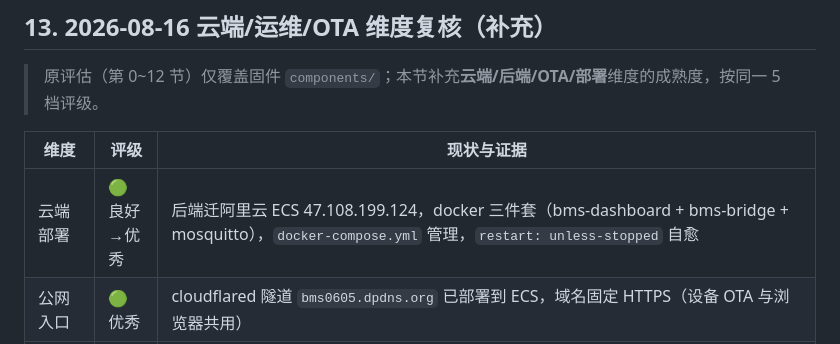
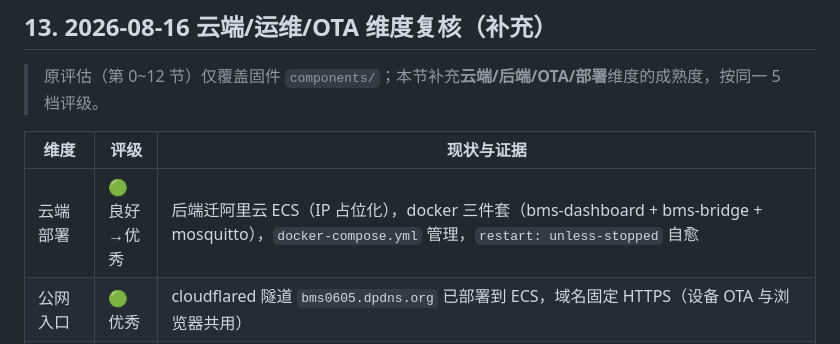
Before and after one commit to A123456123456-zrz/BMS-Dashboard, a Markdown page: 说明书/09_项目质量多维评估.md, the part around the change. Drawn GitHub-style.

```diff
--- a/说明书/09_项目质量多维评估.md
+++ b/说明书/09_项目质量多维评估.md
@@ -131,7 +131,7 @@ bms_config     (无依赖)
 
 | 维度 | 评级 | 现状与证据 |
 |---|---|---|
-| 云端部署 | 🟢 良好→优秀 | 后端迁阿里云 ECS 47.108.199.124，docker 三件套（bms-dashboard + bms-bridge + mosquitto），`docker-compose.yml` 管理，`restart: unless-stopped` 自愈 |
+| 云端部署 | 🟢 良好→优秀 | 后端迁阿里云 ECS（IP 占位化），docker 三件套（bms-dashboard + bms-bridge + mosquitto），`docker-compose.yml` 管理，`restart: unless-stopped` 自愈 |
 | 公网入口 | 🟢 优秀 | cloudflared 隧道 `bms0605.dpdns.org` 已部署到 ECS，域名固定 HTTPS（设备 OTA 与浏览器共用） |
 | OTA 发布链路 | 🟢 优秀 | 网页上传发布（`POST /api/ota/publish`，admin+CSRF）+ 自动检查（12h）→ 人工确认/自动确认 → 四阶段状态机 → 回联版本校验；固件目录 volume 挂载持久化 |
 | 数据链路 | 🟢 良好 | **双通道·自建 EMQX 为主(2026-08-16)**: ① 设备双发 → 自建 EMQX(8883 mTLS 双向证书) → `mqtt_client.py` 订阅直通(毫秒级实时·主); ② 华为云 IoTDA 影子轮询/推送(兜底·备); 后端按 device_id+timestamp 去重, 本地腿活跃时华为云腿只入库/规则/告警不推实时, 断线 30s 自动兜底 |
```
Also changed, not shown: README.md (+1 -1 lines), 说明书/项目文件说明.md (+1 -1 lines).
